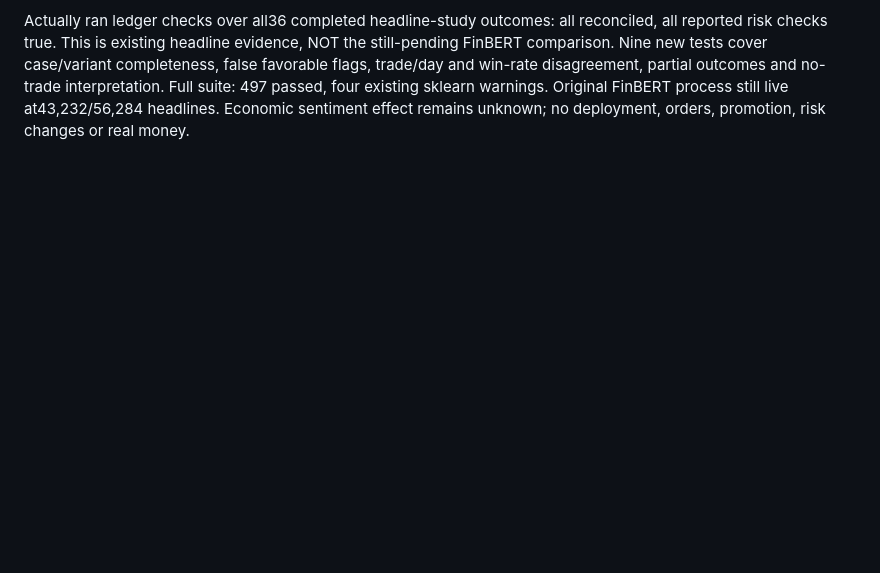
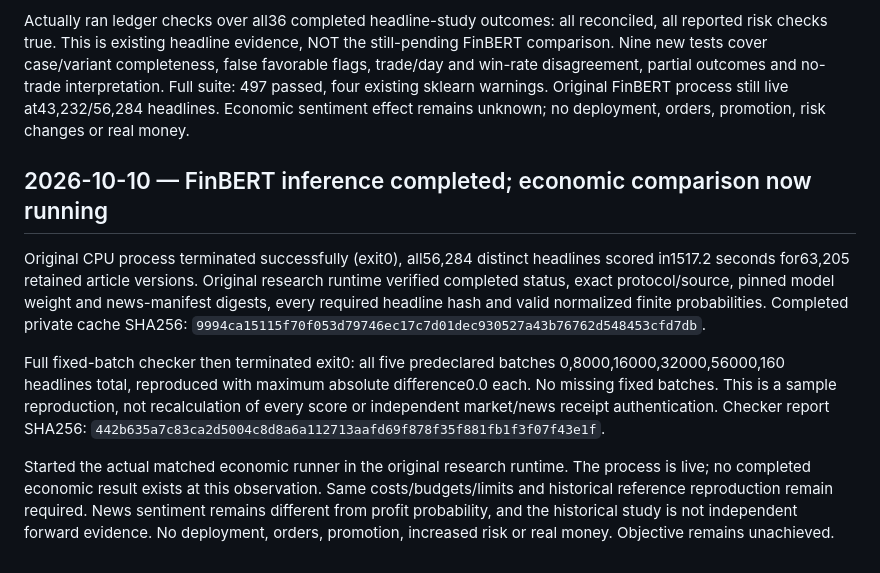
Before and after one commit to dsarsham-cmyk/autotrader, a Markdown page: PREDICTIVE_RESEARCH_STATUS.md, the part around the change. GitHub-like rendering; blank space fills up the shorter version.

Commit message:
Record completed FinBERT corpus and exact fixed-batch reproduction

```diff
--- a/PREDICTIVE_RESEARCH_STATUS.md
+++ b/PREDICTIVE_RESEARCH_STATUS.md
@@ -1800,3 +1800,26 @@ disagreement, partial outcomes and no-trade interpretation. Full suite:
 497 passed, four existing sklearn warnings. Original FinBERT process still
 live at43,232/56,284 headlines. Economic sentiment effect remains unknown;
 no deployment, orders, promotion, risk changes or real money.
+
+## 2026-10-10 — FinBERT inference completed; economic comparison now running
+
+Original CPU process terminated successfully (exit0), all56,284 distinct
+headlines scored in1517.2 seconds for63,205 retained article versions.
+Original research runtime verified completed status, exact protocol/source,
+pinned model weight and news-manifest digests, every required headline hash
+and valid normalized finite probabilities. Completed private cache SHA256:
+`9994ca15115f70f053d79746ec17c7d01dec930527a43b76762d548453cfd7db`.
+
+Full fixed-batch checker then terminated exit0: all five predeclared batches
+0,8000,16000,32000,56000,160 headlines total, reproduced with maximum
+absolute difference0.0 each. No missing fixed batches. This is a sample
+reproduction, not recalculation of every score or independent market/news
+receipt authentication. Checker report SHA256:
+`442b635a7c83ca2d5004c8d8a6a112713aafd69f878f35f881fb1f3f07f43e1f`.
+
+Started the actual matched economic runner in the original research runtime.
+The process is live; no completed economic result exists at this observation.
+Same costs/budgets/limits and historical reference reproduction remain
+required. News sentiment remains different from profit probability, and the
+historical study is not independent forward evidence. No deployment, orders,
+promotion, increased risk or real money. Objective remains unachieved.
```
